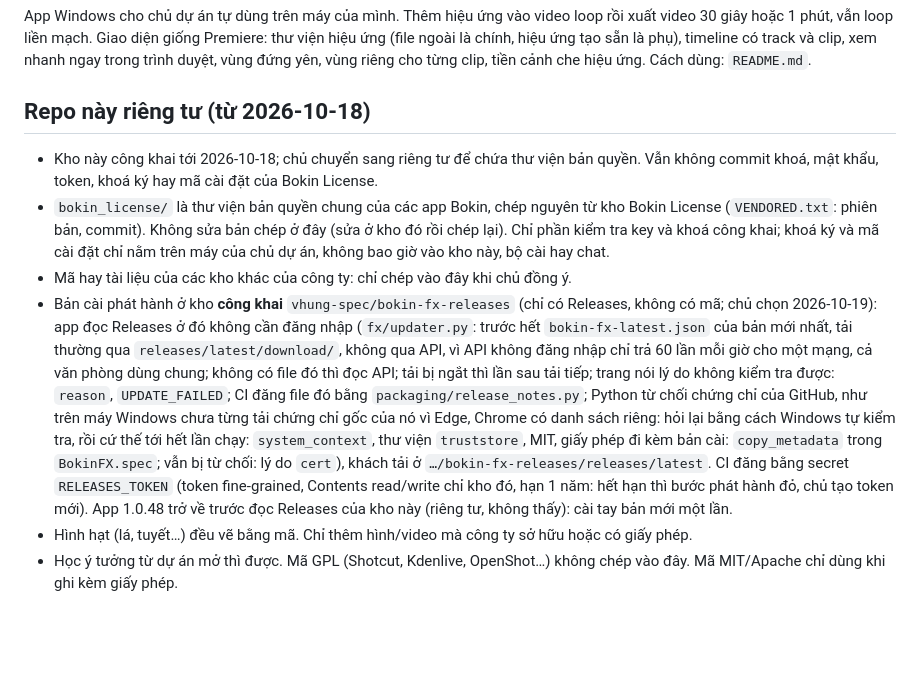
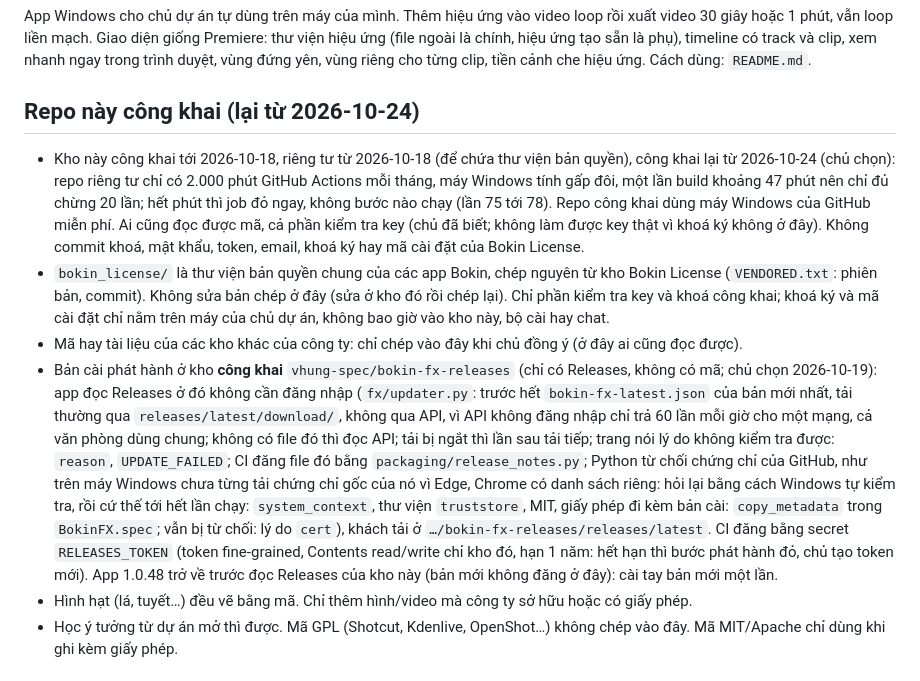
Before and after one commit to vhung-spec/bokin-video-fx, a Markdown page: CLAUDE.md, the part around the change. Rendered like a GitHub page; blank space fills up the shorter version.

Commit message:
Docs: the repository is public again
The owner made it public on 2026-10-24. A private repository has 2,000
Actions minutes a month, Windows minutes counting double, about 20
builds of this app; runs 75 to 78 stopped at once, no runner. Public
repositories build on GitHub's standard Windows runners for free.
CLAUDE.md says so, and that everyone can now read the code (the license
check included: no real key can be made without the signing key, which
is never here).

Co-Authored-By: Claude Opus 5.5 <noreply@anthropic.com>
Claude-Session: https://claude.ai/code/session_01AMjWQfZB43YSvoXUAaTfot

```diff
--- a/CLAUDE.md
+++ b/CLAUDE.md
@@ -5,14 +5,17 @@ vẫn loop liền mạch. Giao diện giống Premiere: thư viện hiệu ứng
 timeline có track và clip, xem nhanh ngay trong trình duyệt, vùng đứng yên, vùng riêng cho từng clip, tiền cảnh che
 hiệu ứng. Cách dùng: `README.md`.
 
-## Repo này riêng tư (từ 2026-10-18)
+## Repo này công khai (lại từ 2026-10-24)
 
-- Kho này công khai tới 2026-10-18; chủ chuyển sang riêng tư để chứa thư viện bản quyền. Vẫn không commit khoá,
-  mật khẩu, token, khoá ký hay mã cài đặt của Bokin License.
+- Kho này công khai tới 2026-10-18, riêng tư từ 2026-10-18 (để chứa thư viện bản quyền), công khai lại từ 2026-10-24
+  (chủ chọn): repo riêng tư chỉ có 2.000 phút GitHub Actions mỗi tháng, máy Windows tính gấp đôi, một lần build khoảng
+  47 phút nên chỉ đủ chừng 20 lần; hết phút thì job đỏ ngay, không bước nào chạy (lần 75 tới 78). Repo công khai dùng
+  máy Windows của GitHub miễn phí. Ai cũng đọc được mã, cả phần kiểm tra key (chủ đã biết; không làm được key thật vì
+  khoá ký không ở đây). Không commit khoá, mật khẩu, token, email, khoá ký hay mã cài đặt của Bokin License.
 - `bokin_license/` là thư viện bản quyền chung của các app Bokin, chép nguyên từ kho Bokin License (`VENDORED.txt`:
   phiên bản, commit). Không sửa bản chép ở đây (sửa ở kho đó rồi chép lại). Chỉ phần kiểm tra key và khoá công khai;
   khoá ký và mã cài đặt chỉ nằm trên máy của chủ dự án, không bao giờ vào kho này, bộ cài hay chat.
-- Mã hay tài liệu của các kho khác của công ty: chỉ chép vào đây khi chủ đồng ý.
+- Mã hay tài liệu của các kho khác của công ty: chỉ chép vào đây khi chủ đồng ý (ở đây ai cũng đọc được).
 - Bản cài phát hành ở kho **công khai** `vhung-spec/bokin-fx-releases` (chỉ có Releases, không có mã; chủ chọn
   2026-10-19): app đọc Releases ở đó không cần đăng nhập (`fx/updater.py`: trước hết `bokin-fx-latest.json` của
   bản mới nhất, tải thường qua `releases/latest/download/`, không qua API, vì API không đăng nhập chỉ trả 60 lần mỗi
@@ -23,7 +26,7 @@ hiệu ứng. Cách dùng: `README.md`.
   giấy phép đi kèm bản cài: `copy_metadata` trong `BokinFX.spec`; vẫn bị từ chối: lý do `cert`), khách tải ở
   `…/bokin-fx-releases/releases/latest`. CI đăng bằng secret `RELEASES_TOKEN` (token fine-grained, Contents read/write
   chỉ kho đó, hạn 1 năm: hết hạn thì bước phát hành đỏ, chủ tạo token mới). App 1.0.48 trở về trước đọc Releases của
-  kho này (riêng tư, không thấy): cài tay bản mới một lần.
+  kho này (bản mới không đăng ở đây): cài tay bản mới một lần.
 - Hình hạt (lá, tuyết…) đều vẽ bằng mã. Chỉ thêm hình/video mà công ty sở hữu hoặc có giấy phép.
 - Học ý tưởng từ dự án mở thì được. Mã GPL (Shotcut, Kdenlive, OpenShot…) không chép vào đây. Mã MIT/Apache chỉ dùng
   khi ghi kèm giấy phép.
```
